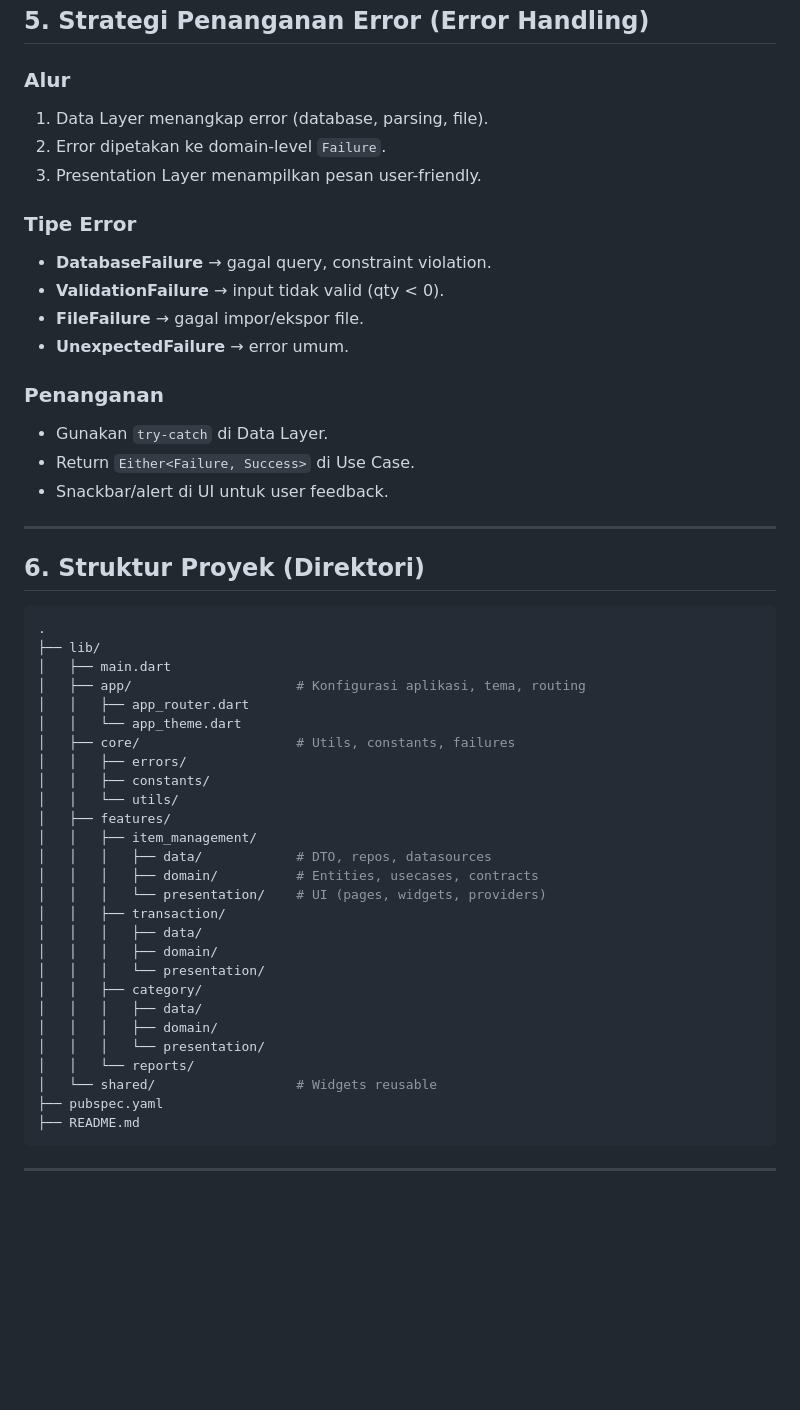
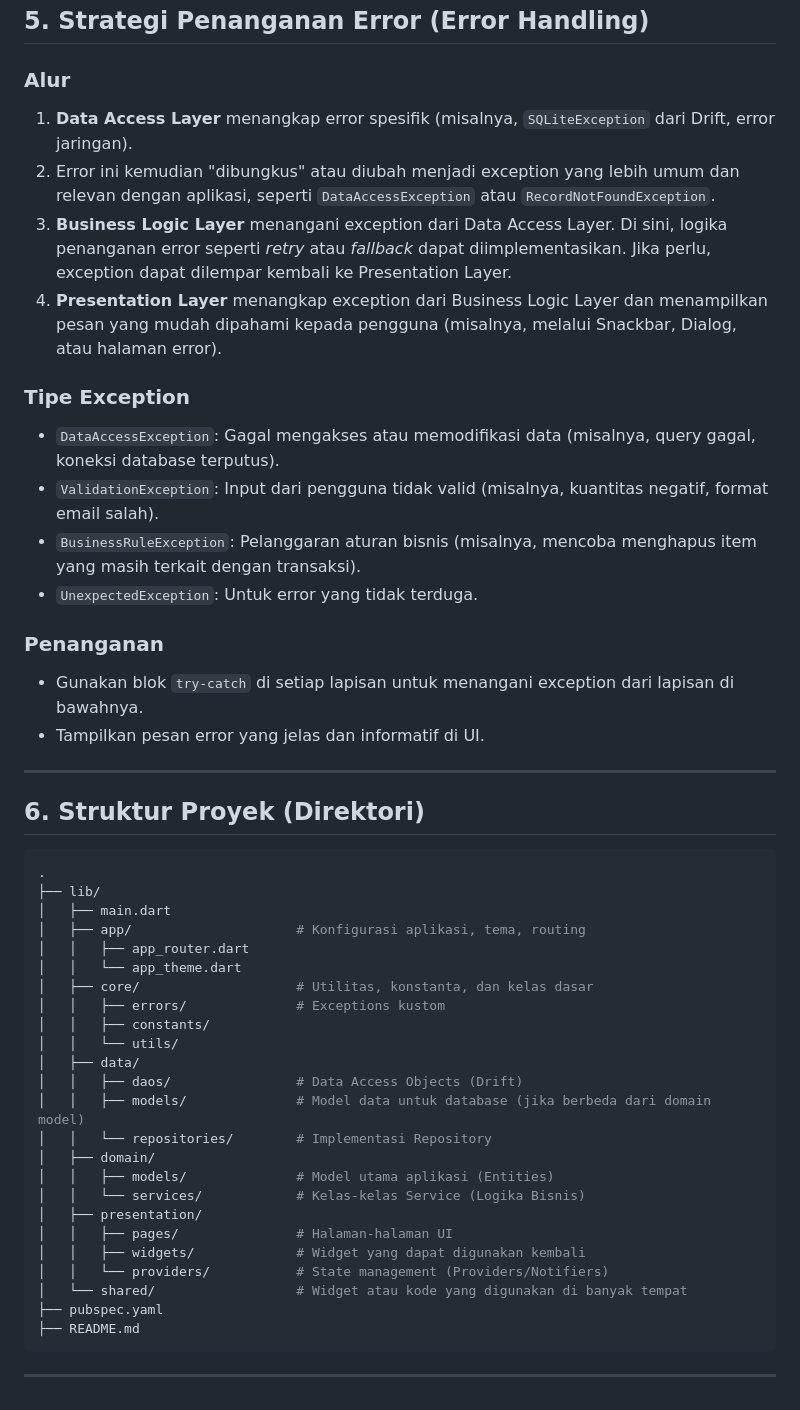
Before and after one commit to azharmlnf/inventory-apps, a Markdown page: SDD.md, the part around one of its changes. GitHub-like rendering; blank space fills up the shorter version.

````diff
--- a/SDD.md
+++ b/SDD.md
@@ -184,23 +161,20 @@ Database menggunakan **Drift (SQLite)**.
 ## 5. Strategi Penanganan Error (Error Handling)
 
 ### Alur
+1.  **Data Access Layer** menangkap error spesifik (misalnya, `SQLiteException` dari Drift, error jaringan).
+2.  Error ini kemudian "dibungkus" atau diubah menjadi exception yang lebih umum dan relevan dengan aplikasi, seperti `DataAccessException` atau `RecordNotFoundException`.
+3.  **Business Logic Layer** menangani exception dari Data Access Layer. Di sini, logika penanganan error seperti *retry* atau *fallback* dapat diimplementasikan. Jika perlu, exception dapat dilempar kembali ke Presentation Layer.
+4.  **Presentation Layer** menangkap exception dari Business Logic Layer dan menampilkan pesan yang mudah dipahami kepada pengguna (misalnya, melalui Snackbar, Dialog, atau halaman error).
 
-1. Data Layer menangkap error (database, parsing, file).
-2. Error dipetakan ke domain-level `Failure`.
-3. Presentation Layer menampilkan pesan user-friendly.
-
-### Tipe Error
-
-* **DatabaseFailure** → gagal query, constraint violation.
-* **ValidationFailure** → input tidak valid (qty < 0).
-* **FileFailure** → gagal impor/ekspor file.
-* **UnexpectedFailure** → error umum.
+### Tipe Exception
+*   `DataAccessException`: Gagal mengakses atau memodifikasi data (misalnya, query gagal, koneksi database terputus).
+*   `ValidationException`: Input dari pengguna tidak valid (misalnya, kuantitas negatif, format email salah).
+*   `BusinessRuleException`: Pelanggaran aturan bisnis (misalnya, mencoba menghapus item yang masih terkait dengan transaksi).
+*   `UnexpectedException`: Untuk error yang tidak terduga.
 
 ### Penanganan
-
-* Gunakan `try-catch` di Data Layer.
-* Return `Either<Failure, Success>` di Use Case.
-* Snackbar/alert di UI untuk user feedback.
+*   Gunakan blok `try-catch` di setiap lapisan untuk menangani exception dari lapisan di bawahnya.
+*   Tampilkan pesan error yang jelas dan informatif di UI.
 
 ---
 
@@ -213,25 +187,22 @@ Database menggunakan **Drift (SQLite)**.
 │   ├── app/                     # Konfigurasi aplikasi, tema, routing
 │   │   ├── app_router.dart
 │   │   └── app_theme.dart
-│   ├── core/                    # Utils, constants, failures
-│   │   ├── errors/
+│   ├── core/                    # Utilitas, konstanta, dan kelas dasar
+│   │   ├── errors/              # Exceptions kustom
 │   │   ├── constants/
 │   │   └── utils/
-│   ├── features/
-│   │   ├── item_management/
-│   │   │   ├── data/            # DTO, repos, datasources
-│   │   │   ├── domain/          # Entities, usecases, contracts
-│   │   │   └── presentation/    # UI (pages, widgets, providers)
-│   │   ├── transaction/
-│   │   │   ├── data/
-│   │   │   ├── domain/
-│   │   │   └── presentation/
-│   │   ├── category/
-│   │   │   ├── data/
-│   │   │   ├── domain/
-│   │   │   └── presentation/
-│   │   └── reports/
-│   └── shared/                  # Widgets reusable
+│   ├── data/
+│   │   ├── daos/                # Data Access Objects (Drift)
+│   │   ├── models/              # Model data untuk database (jika berbeda dari domain model)
+│   │   └── repositories/        # Implementasi Repository
+│   ├── domain/
+│   │   ├── models/              # Model utama aplikasi (Entities)
+│   │   └── services/            # Kelas-kelas Service (Logika Bisnis)
+│   ├── presentation/
+│   │   ├── pages/               # Halaman-halaman UI
+│   │   ├── widgets/             # Widget yang dapat digunakan kembali
+│   │   └── providers/           # State management (Providers/Notifiers)
+│   └── shared/                  # Widget atau kode yang digunakan di banyak tempat
 ├── pubspec.yaml
 ├── README.md
 ```
````
Also changed, not shown: other parts of SDD.md (+58 -81 lines).
